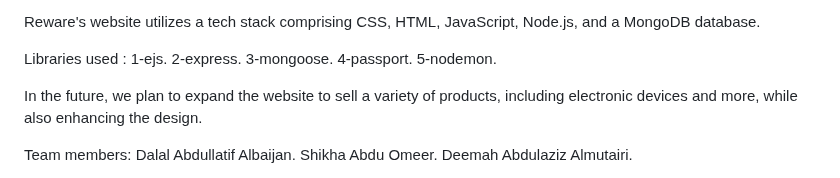
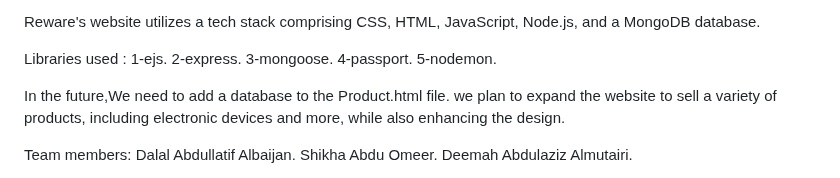
Before and after one commit to SH1kha1/reWear, a Markdown page: README.md, the part around the change. Drawn GitHub-style.

```diff
--- a/README.md
+++ b/README.md
@@ -29,7 +29,7 @@ Libraries used :
 
 
 
-In the future, we plan to expand the website to sell a variety of products, including electronic devices and more, while also enhancing the design.
+In the future,We need to add a database to the Product.html file. we plan to expand the website to sell a variety of products, including electronic devices and more, while also enhancing the design.
 
 Team members:
 Dalal Abdullatif Albaijan.
```
